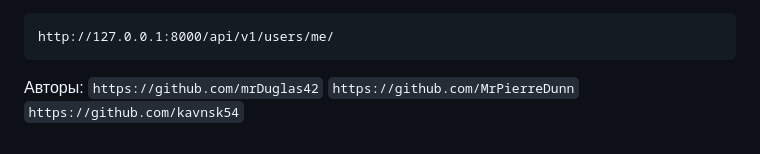
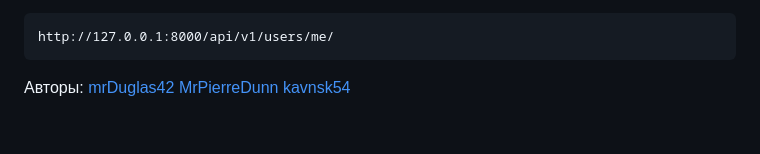
Before and after one commit to MrPierreDunn/libmdb, a Markdown page: README.md, the part around the change. GitHub-like rendering.

````diff
--- a/README.md
+++ b/README.md
@@ -165,6 +165,6 @@ http://127.0.0.1:8000/api/v1/users/me/
 ```
 
 Авторы:
-``` https://github.com/mrDuglas42 ```
-``` https://github.com/MrPierreDunn ```
-``` https://github.com/kavnsk54 ```
+[mrDuglas42](https://github.com/mrDuglas42)
+[MrPierreDunn](https://github.com/MrPierreDunn)
+[kavnsk54](https://github.com/kavnsk54)
````
